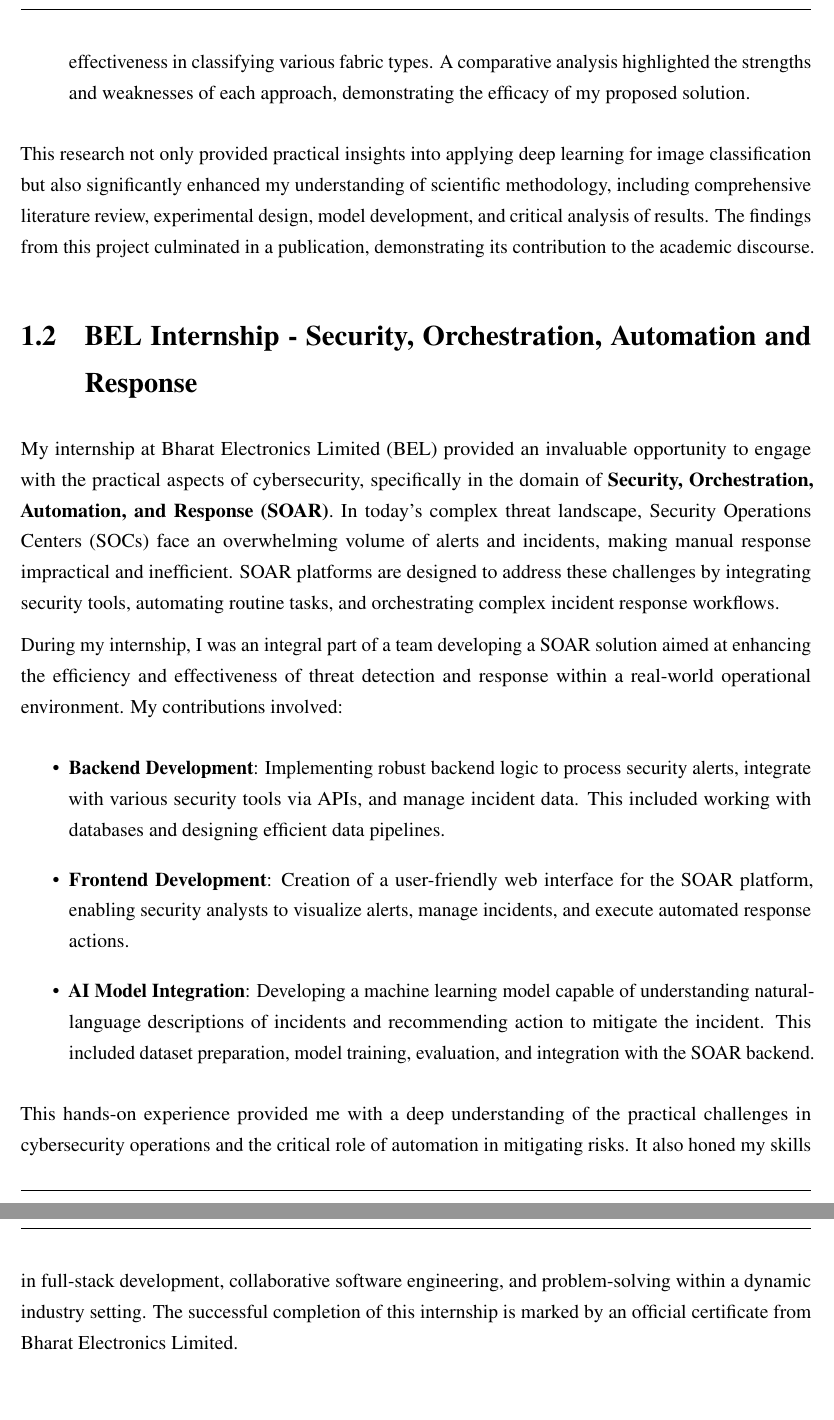
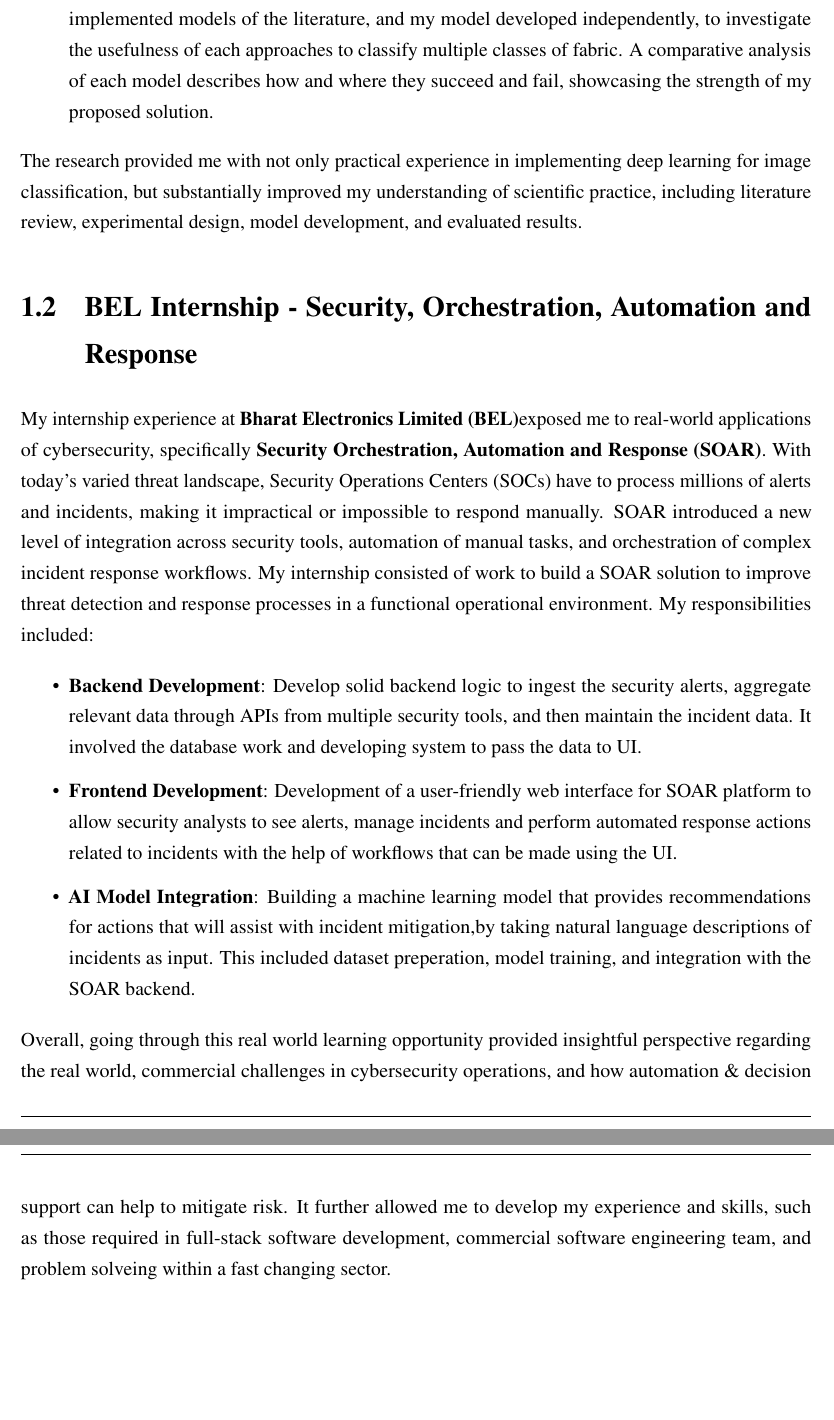
Before and after one commit to MayankJatav/MastersThesis, a LaTeX thesis (thesis.tex, which reads contents/introduction.tex): two parts of pages 15 and 16 of 66, joined at a grey line, cut at the place of the change. Compiled offline with pdfLaTeX.

Commit message:
Humanize Thesis Introduction

```diff
--- a/contents/introduction.tex
+++ b/contents/introduction.tex
@@ -24,14 +22,15 @@ My work involved exploring and experimenting with different deep learning techni
-    \item \textbf{Performance Evaluation}: I rigorously assessed both the implemented models from the literature and my custom-built model's accuracy, precision, recall, and F1-score to determine their effectiveness in classifying various fabric types. A comparative analysis highlighted the strengths and weaknesses of each approach, demonstrating the efficacy of my proposed solution.
+    \item \textbf{Data Collection and Preprocessing}: After lessons learnt from these implementations, I collected and processed a dataset that contains images with conditions such as different light, textural differences and image resolution to allow effective training of my model.
+    \item \textbf{Model Development and Training}: After my previous implementations and using them as a reference point, I went on to build and implement my own deep learning model for fabric classification. I developed a new and independent architecture, with various configurations and hyperparameters to maximize performance.
+    \item \textbf{Performance Evaluation}: I evaluated the accuracy, precision, recall, and F1-score of both the implemented models of the literature, and my model developed independently, to investigate the usefulness of each approaches to classify multiple classes of fabric. A comparative analysis of each model describes how and where they succeed and fail, showcasing the strength of my proposed solution.
 \end{itemize}
-This research not only provided practical insights into applying deep learning for image classification but also significantly enhanced my understanding of scientific methodology, including comprehensive literature review, experimental design, model development, and critical analysis of results. The findings from this project culminated in a publication, demonstrating its contribution to the academic discourse.
+The research provided me with not only practical experience in implementing deep learning for image classification, but substantially improved my understanding of scientific practice, including literature review, experimental design, model development, and evaluated results.
 
 \section{BEL Internship - Security, Orchestration, Automation and Response}
-My internship at Bharat Electronics Limited (BEL) provided an invaluable opportunity to engage with the practical aspects of cybersecurity, specifically in the domain of \textbf{Security, Orchestration, Automation, and Response (SOAR)}. In today's complex threat landscape, Security Operations Centers (SOCs) face an overwhelming volume of alerts and incidents, making manual response impractical and inefficient. SOAR platforms are designed to address these challenges by integrating security tools, automating routine tasks, and orchestrating complex incident response workflows.
+My internship experience at \textbf{Bharat Electronics Limited (BEL)}exposed me to real-world applications of cybersecurity, specifically \textbf{Security Orchestration, Automation and Response (SOAR)}. With today's varied threat landscape, Security Operations Centers (SOCs) have to process millions of alerts and incidents, making it impractical or impossible to respond manually. SOAR introduced a new level of integration across security tools, automation of manual tasks, and orchestration of complex incident response workflows. My internship consisted of work to build a SOAR solution to improve threat detection and response processes in a functional operational environment. My responsibilities included:
 
-During my internship, I was an integral part of a team developing a SOAR solution aimed at enhancing the efficiency and effectiveness of threat detection and response within a real-world operational environment. My contributions involved:
 \begin{itemize}
-    \item \textbf{Backend Development}: Implementing robust backend logic to process security alerts, integrate with various security tools via APIs, and manage incident data. This included working with databases and designing efficient data pipelines.
-    \item \textbf{Frontend Development}: Creation of a user-friendly web interface for the SOAR platform, enabling security analysts to visualize alerts, manage incidents, and execute automated response actions.
-    \item \textbf{AI Model Integration}: Developing a machine learning model capable of understanding natural-language descriptions of incidents and recommending action to mitigate the incident. This included dataset preparation, model training, evaluation, and integration with the SOAR backend.
+    \item \textbf{Backend Development}: Develop solid backend logic to ingest the security alerts, aggregate relevant data through APIs from multiple security tools, and then maintain the incident data.  It involved the database work and developing system to pass the data to UI.
+    \item \textbf{Frontend Development}: Development of a user-friendly web interface for SOAR platform to allow security analysts to see alerts, manage incidents and perform automated response actions related to incidents with the help of workflows that can be made using the UI.
+    \item \textbf{AI Model Integration}: Building a machine learning model that provides recommendations for actions that will assist with incident mitigation,by taking natural language descriptions of incidents as input. This included dataset preperation, model training, and integration with the SOAR backend.
 \end{itemize}
-This hands-on experience provided me with a deep understanding of the practical challenges in cybersecurity operations and the critical role of automation in mitigating risks. It also honed my skills in full-stack development, collaborative software engineering, and problem-solving within a dynamic industry setting. The successful completion of this internship is marked by an official certificate from Bharat Electronics Limited.
+Overall, going through this real world learning opportunity provided insightful perspective regarding the real world, commercial challenges in cybersecurity operations, and how automation \& decision support can help to mitigate risk. It further allowed me to develop my experience and skills, such as those required in full-stack software development, commercial software engineering team, and problem solveing within a fast changing sector.
```
Also changed, not shown: contents/introduction.tex (12 more changed lines).
